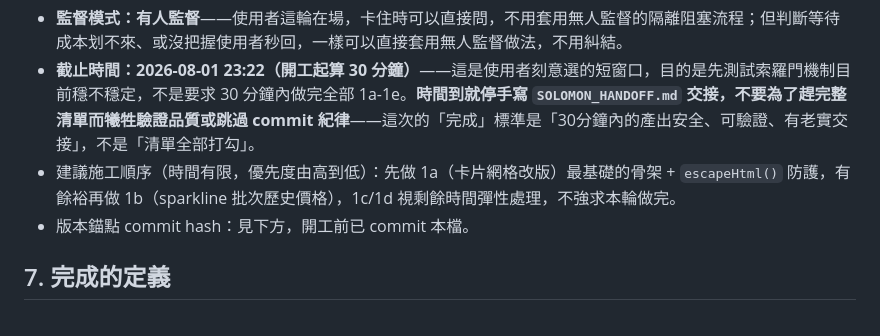
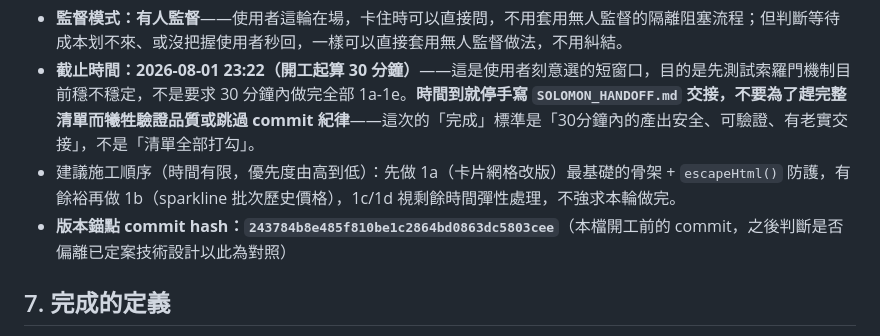
Before and after one commit to Jack20773/stock-signal, a Markdown page: stock-signal_TASK_2026-08-03.md, the part around the change. GitHub-like rendering.

Commit message:
docs: 補回版本錨點commit hash到任務檔第6節

```diff
--- a/stock-signal_TASK_2026-08-03.md
+++ b/stock-signal_TASK_2026-08-03.md
@@ -63,7 +63,7 @@
 - **監督模式：有人監督**——使用者這輪在場，卡住時可以直接問，不用套用無人監督的隔離阻塞流程；但判斷等待成本划不來、或沒把握使用者秒回，一樣可以直接套用無人監督做法，不用糾結。
 - **截止時間：2026-08-01 23:22（開工起算 30 分鐘）**——這是使用者刻意選的短窗口，目的是先測試索羅門機制目前穩不穩定，不是要求 30 分鐘內做完全部 1a-1e。**時間到就停手寫 `SOLOMON_HANDOFF.md` 交接，不要為了趕完整清單而犧牲驗證品質或跳過 commit 紀律**——這次的「完成」標準是「30分鐘內的產出安全、可驗證、有老實交接」，不是「清單全部打勾」。
 - 建議施工順序（時間有限，優先度由高到低）：先做 1a（卡片網格改版）最基礎的骨架 + `escapeHtml()` 防護，有餘裕再做 1b（sparkline 批次歷史價格），1c/1d 視剩餘時間彈性處理，不強求本輪做完。
-- 版本錨點 commit hash：見下方，開工前已 commit 本檔。
+- **版本錨點 commit hash：`243784b8e485f810be1c2864bd0863dc5803cee`**（本檔開工前的 commit，之後判斷是否偏離已定案技術設計以此為對照）
 
 ## 7. 完成的定義
 
```
